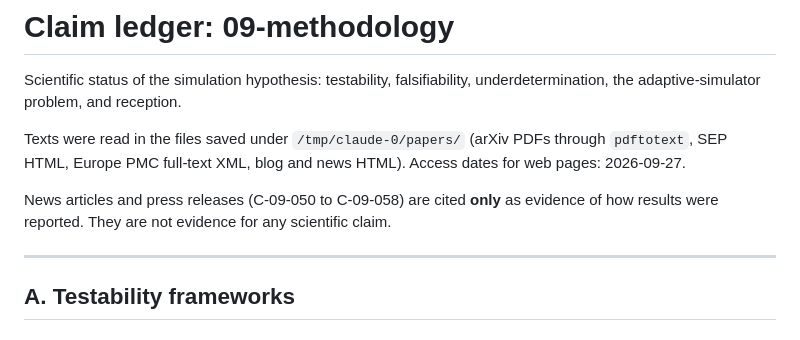
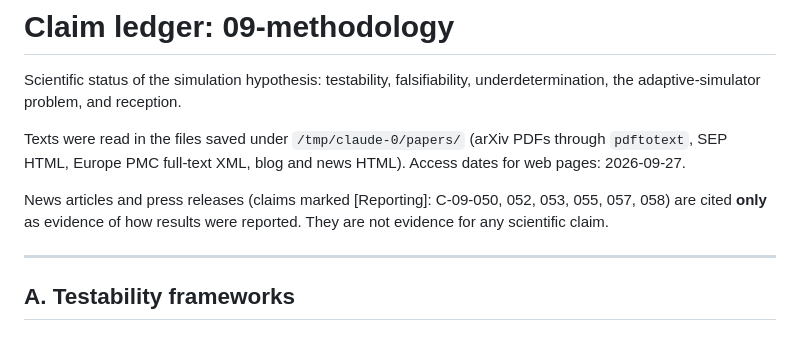
Before and after one commit to frodoattempts/bombadil, a Markdown page: research/ledgers/09-methodology.md, the part around the change. Drawn GitHub-style.

```diff
--- a/research/ledgers/09-methodology.md
+++ b/research/ledgers/09-methodology.md
@@ -7,8 +7,8 @@ Texts were read in the files saved under `/tmp/claude-0/papers/` (arXiv PDFs
 through `pdftotext`, SEP HTML, Europe PMC full-text XML, blog and news HTML).
 Access dates for web pages: 2026-09-27.
 
-News articles and press releases (C-09-050 to C-09-058) are cited **only** as
-evidence of how results were reported. They are not evidence for any scientific
+News articles and press releases (claims marked [Reporting]: C-09-050, 052,
+053, 055, 057, 058) are cited **only** as evidence of how results were reported. They are not evidence for any scientific
 claim.
 
 ---
```
Also changed, not shown: research/notes/09-methodology-report.md (added, +133 -0 lines).
